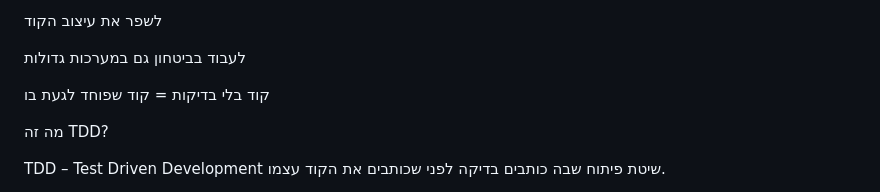
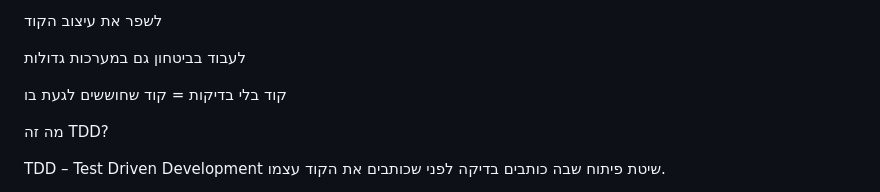
Before and after one commit to rachelSwimmer/Architecture-Course, a Markdown page: tdd/TestProject.md, the part around one of its changes. Rendered like a GitHub page.

Commit message:
Fix typos and formatting in TestProject.md

```diff
--- a/tdd/TestProject.md
+++ b/tdd/TestProject.md
@@ -14,7 +14,7 @@ Testing & TDD – מדריך למפתחים מתחילים
 
 לעבוד בביטחון גם במערכות גדולות
 
-קוד בלי בדיקות = קוד שפוחד לגעת בו
+קוד בלי בדיקות = קוד שחוששים לגעת בו
 
 מה זה TDD?
 
```
Also changed, not shown: other parts of tdd/TestProject.md (+1 -1 lines).
